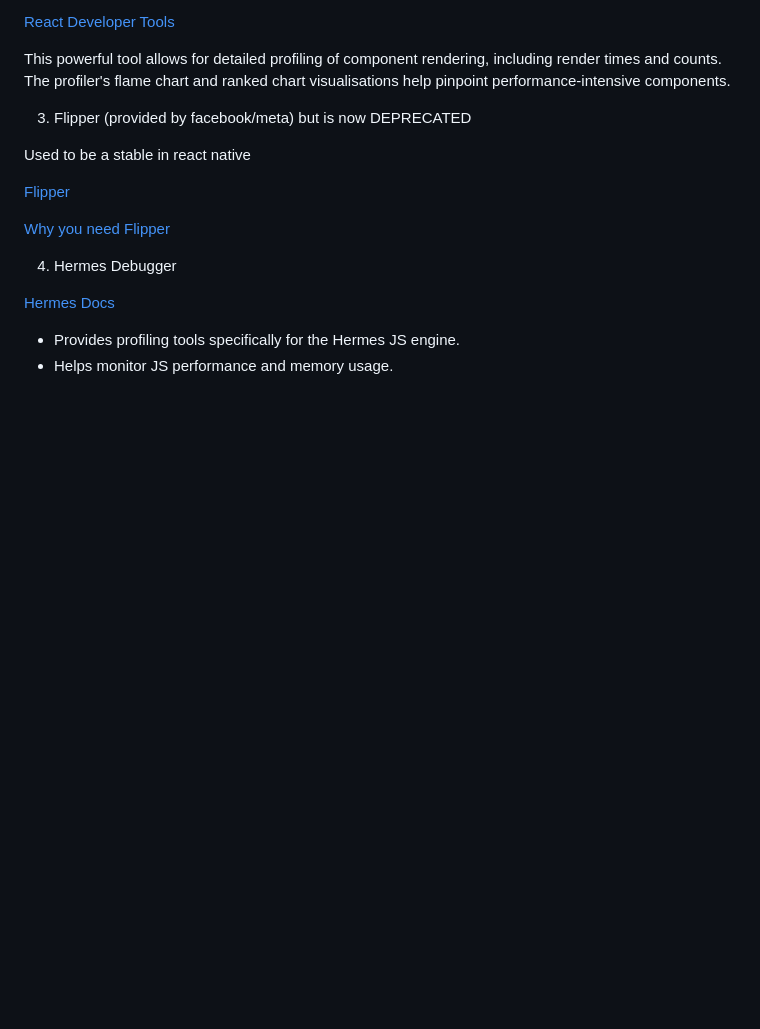
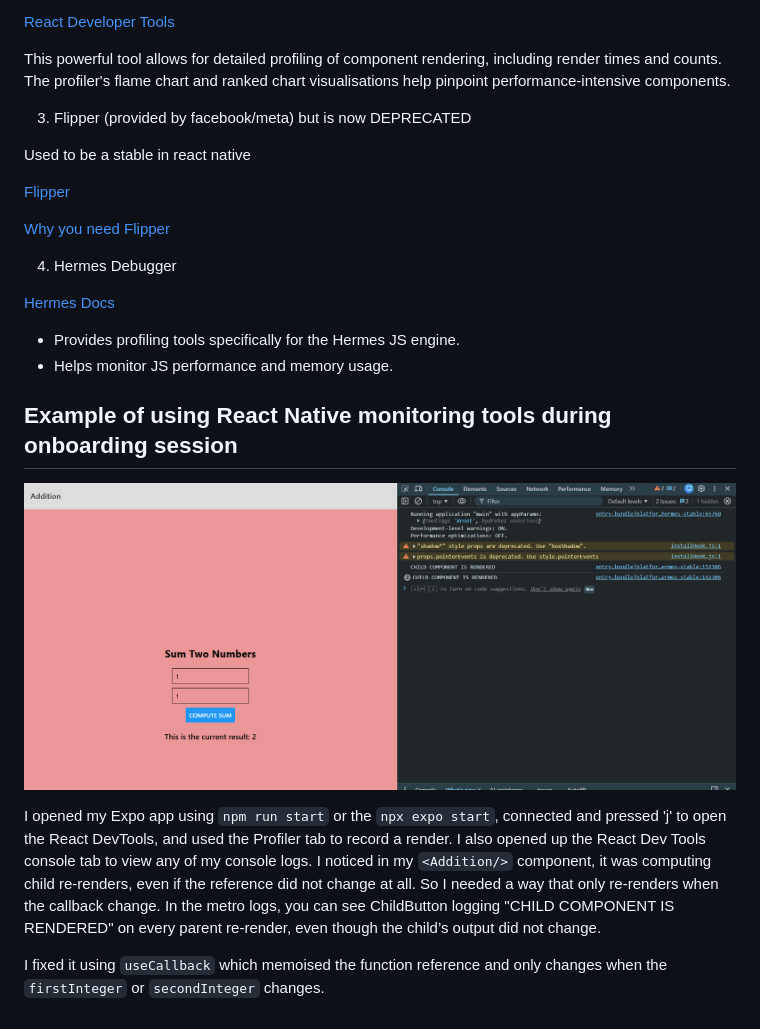
Before and after one commit to StuvanFIT/Focus-Bear-React-Native, a Markdown page: milestones/10_PerformantApps/rn-performance.md, the part around the change. Drawn GitHub-style; pictures changed too: milestones/Images/rn_useCallBack.png (added); blank space fills up the shorter version.

```diff
--- a/milestones/10_PerformantApps/rn-performance.md
+++ b/milestones/10_PerformantApps/rn-performance.md
@@ -167,3 +167,12 @@ Used to be a stable in react native
 
 - Provides profiling tools specifically for the Hermes JS engine.
 - Helps monitor JS performance and memory usage.
+
+## Example of using React Native monitoring tools during onboarding session
+
+![alt text](../Images/rn_useCallBack.png)
+
+I opened my Expo app using `npm run start` or the `npx expo start`, connected and pressed 'j' to open the React DevTools, and used the Profiler tab to record a render. I also opened up the React Dev Tools console tab to view any of my console logs.
+I noticed in my `<Addition/>` component, it was computing child re-renders, even if the reference did not change at all. So I needed a way that only re-renders when the callback change. In the metro logs, you can see ChildButton logging "CHILD COMPONENT IS RENDERED" on every parent re-render, even though the child’s output did not change.
+
+I fixed it using `useCallback` which memoised the function reference and only changes when the `firstInteger` or `secondInteger` changes.
```
Also changed, not shown: 2 other files.
